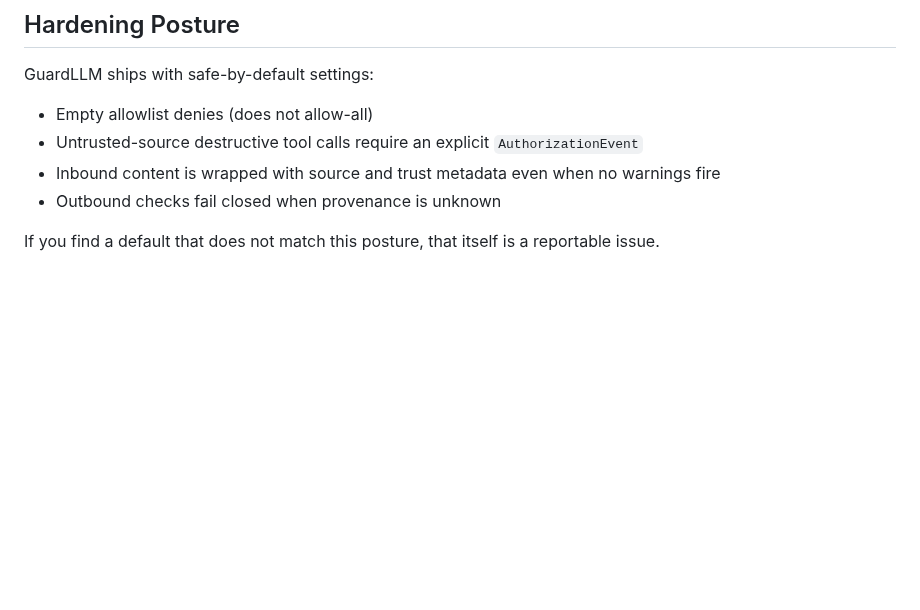
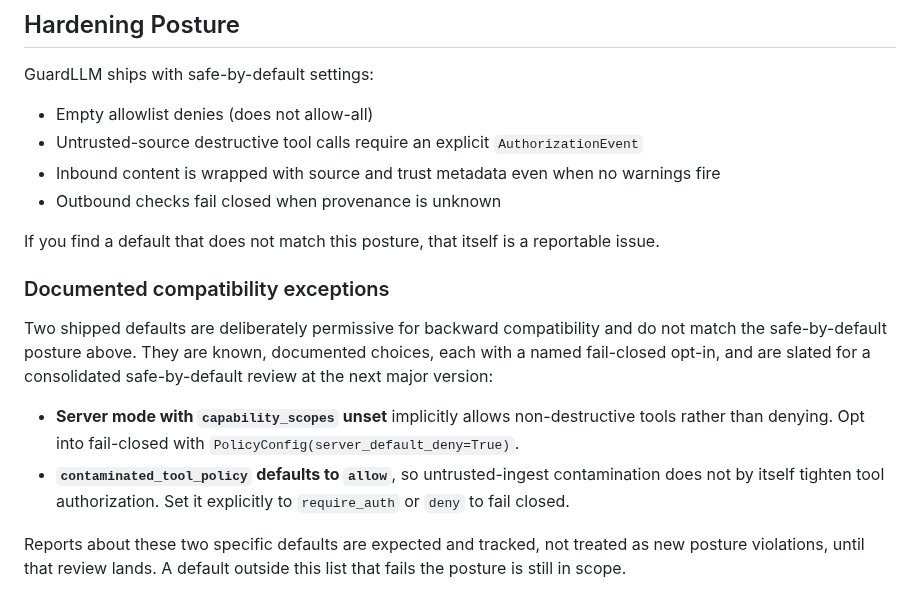
Before and after one commit to mhcoen/guardllm, a Markdown page: SECURITY.md, the part around the change. Drawn GitHub-style; blank space fills up the shorter version.

Commit message:
docs(security): document the two safe-by-default compatibility exceptions
The Hardening Posture section in SECURITY.md declares safe-by-default and
says any default that fails that posture is itself reportable, but two
shipped defaults are deliberately permissive for backward compatibility and
fail it by the document's own words: server mode with capability_scopes
unset implicitly allows non-destructive tools, and contaminated_tool_policy
defaults to allow. Added a "Documented compatibility exceptions" note naming
both, their fail-closed opt-ins (server_default_deny=True; setting
contaminated_tool_policy explicitly), and that they are slated for a
consolidated safe-by-default review at the next major version. The rest of
the posture section is unchanged; reports about any other failing default
remain in scope.

Cross-checked docs/security.md Default Security Posture: it already
documented the capability_scopes default; added the matching
contaminated_tool_policy line so the two documents stay consistent.

No behavior, API, or default changes. Docs only.

```diff
--- a/SECURITY.md
+++ b/SECURITY.md
@@ -69,3 +69,12 @@ GuardLLM ships with safe-by-default settings:
 - Outbound checks fail closed when provenance is unknown
 
 If you find a default that does not match this posture, that itself is a reportable issue.
+
+### Documented compatibility exceptions
+
+Two shipped defaults are deliberately permissive for backward compatibility and do not match the safe-by-default posture above. They are known, documented choices, each with a named fail-closed opt-in, and are slated for a consolidated safe-by-default review at the next major version:
+
+- **Server mode with `capability_scopes` unset** implicitly allows non-destructive tools rather than denying. Opt into fail-closed with `PolicyConfig(server_default_deny=True)`.
+- **`contaminated_tool_policy` defaults to `allow`**, so untrusted-ingest contamination does not by itself tighten tool authorization. Set it explicitly to `require_auth` or `deny` to fail closed.
+
+Reports about these two specific defaults are expected and tracked, not treated as new posture violations, until that review lands. A default outside this list that fails the posture is still in scope.
```
Also changed, not shown: docs/security.md (+1 -0 lines).
